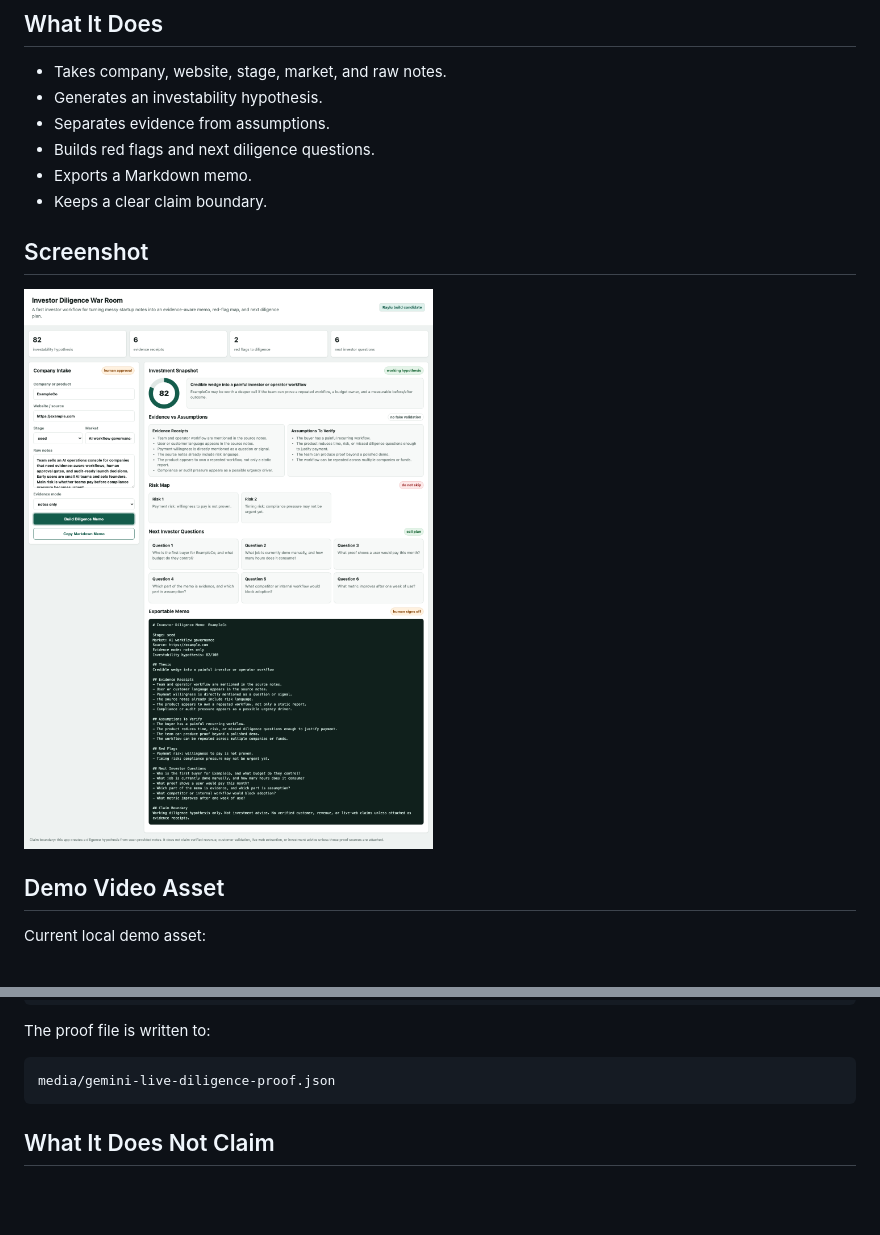
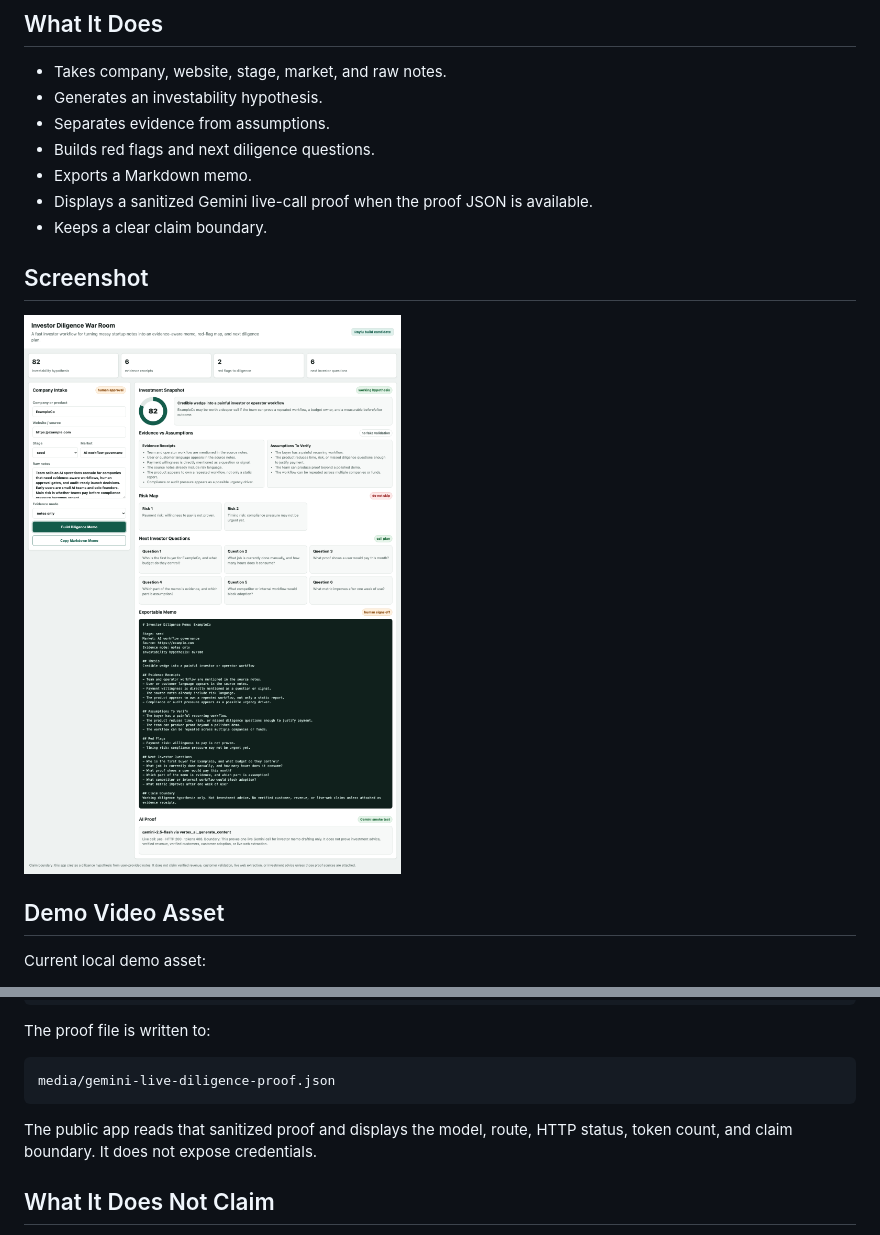
Before and after one commit to daideguchi/investor-diligence-war-room, a Markdown page: README.md, 2 parts joined by grey strips. GitHub-like rendering; pictures changed too: media/investor-diligence-war-room-full.png; blank space fills up the shorter version.

Commit message:
Surface Gemini proof in diligence app

````diff
--- a/README.md
+++ b/README.md
@@ -37,6 +37,7 @@ Investor Diligence War Room creates a memo while separating evidence receipts, a
 - Separates evidence from assumptions.
 - Builds red flags and next diligence questions.
 - Exports a Markdown memo.
+- Displays a sanitized Gemini live-call proof when the proof JSON is available.
 - Keeps a clear claim boundary.
 
 ## Screenshot
@@ -72,6 +73,8 @@ The proof file is written to:
 ```text
 media/gemini-live-diligence-proof.json
 ```
+
+The public app reads that sanitized proof and displays the model, route, HTTP status, token count, and claim boundary. It does not expose credentials.
 
 ## What It Does Not Claim
 
````
Also changed, not shown: 2 other files.
